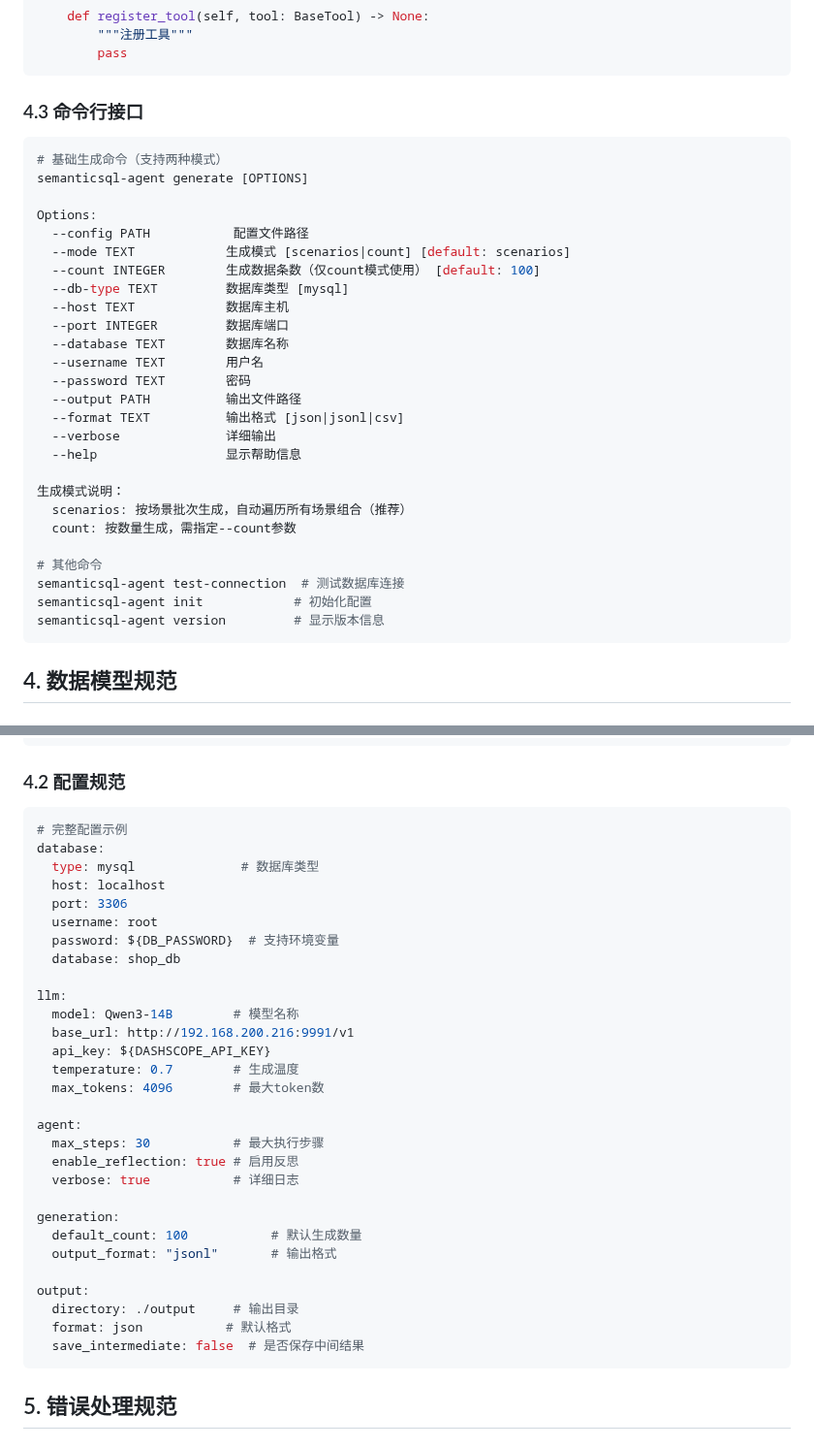
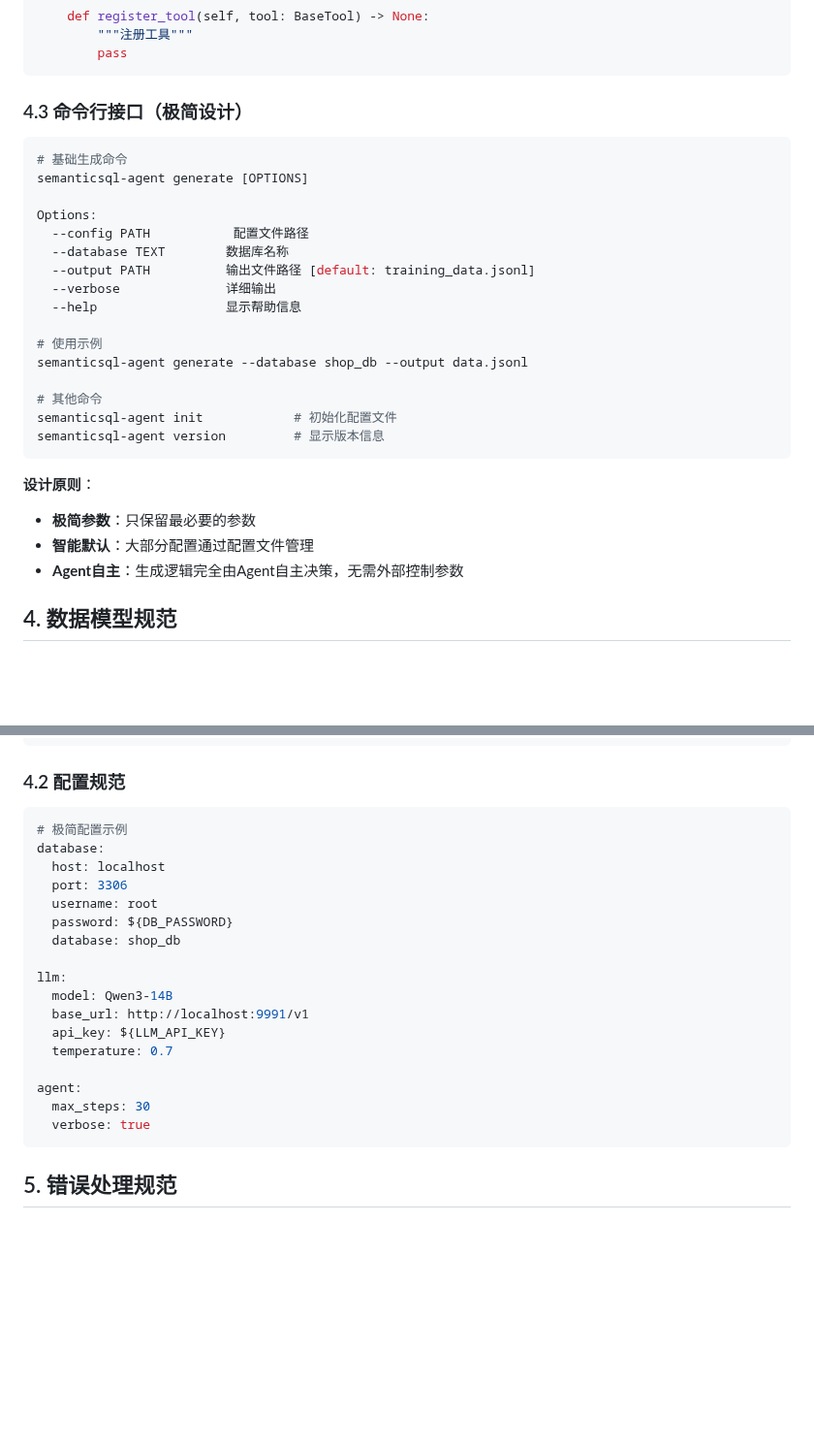
Before and after one commit to lizhenping/SemanticSQL-Agent, a Markdown page: semanticsql-agent/.doc/semanticsql-agent_DESIGN_SPEC.md, 2 parts joined by grey strips. Shown at 97% size. Rendered like a GitHub page; blank space fills up the shorter version.

Commit message:
Simplify CLI and config design for semanticsql-agent
Co-authored-by: li.zhen.ping <li.zhen.ping@icloud.com>

````diff
--- a/semanticsql-agent/.doc/semanticsql-agent_DESIGN_SPEC.md
+++ b/semanticsql-agent/.doc/semanticsql-agent_DESIGN_SPEC.md
@@ -1422,36 +1422,31 @@ class BaseAgent(ABC):
         pass
 ```
 
-### 4.3 命令行接口
+### 4.3 命令行接口（极简设计）
 
 ```bash
-# 基础生成命令（支持两种模式）
+# 基础生成命令
 semanticsql-agent generate [OPTIONS]
 
 Options:
   --config PATH           配置文件路径
-  --mode TEXT            生成模式 [scenarios|count] [default: scenarios]
-  --count INTEGER        生成数据条数（仅count模式使用） [default: 100]
-  --db-type TEXT         数据库类型 [mysql]
-  --host TEXT            数据库主机
-  --port INTEGER         数据库端口
   --database TEXT        数据库名称
-  --username TEXT        用户名
-  --password TEXT        密码
-  --output PATH          输出文件路径
-  --format TEXT          输出格式 [json|jsonl|csv]
+  --output PATH          输出文件路径 [default: training_data.jsonl]
   --verbose              详细输出
   --help                 显示帮助信息
 
-生成模式说明：
-  scenarios: 按场景批次生成，自动遍历所有场景组合（推荐）
-  count: 按数量生成，需指定--count参数
+# 使用示例
+semanticsql-agent generate --database shop_db --output data.jsonl
 
 # 其他命令
-semanticsql-agent test-connection  # 测试数据库连接
-semanticsql-agent init            # 初始化配置
+semanticsql-agent init            # 初始化配置文件
 semanticsql-agent version         # 显示版本信息
 ```
+
+**设计原则**：
+- **极简参数**：只保留最必要的参数
+- **智能默认**：大部分配置通过配置文件管理
+- **Agent自主**：生成逻辑完全由Agent自主决策，无需外部控制参数
 
 ## 4. 数据模型规范
 
@@ -1509,35 +1504,23 @@ class GeneratedExample:
 ### 4.2 配置规范
 
 ```yaml
-# 完整配置示例
+# 极简配置示例
 database:
-  type: mysql              # 数据库类型
   host: localhost
   port: 3306
   username: root
-  password: ${DB_PASSWORD}  # 支持环境变量
+  password: ${DB_PASSWORD}
   database: shop_db
 
 llm:
-  model: Qwen3-14B        # 模型名称
-  base_url: http://192.168.200.216:9991/v1
-  api_key: ${DASHSCOPE_API_KEY}
-  temperature: 0.7        # 生成温度
-  max_tokens: 4096        # 最大token数
+  model: Qwen3-14B
+  base_url: http://localhost:9991/v1
+  api_key: ${LLM_API_KEY}
+  temperature: 0.7
 
 agent:
-  max_steps: 30           # 最大执行步骤
-  enable_reflection: true # 启用反思
-  verbose: true           # 详细日志
-
-generation:
-  default_count: 100           # 默认生成数量
-  output_format: "jsonl"       # 输出格式
-
-output:
-  directory: ./output     # 输出目录
-  format: json           # 默认格式
-  save_intermediate: false  # 是否保存中间结果
+  max_steps: 30
+  verbose: true
 ```
 
 ## 5. 错误处理规范
````
